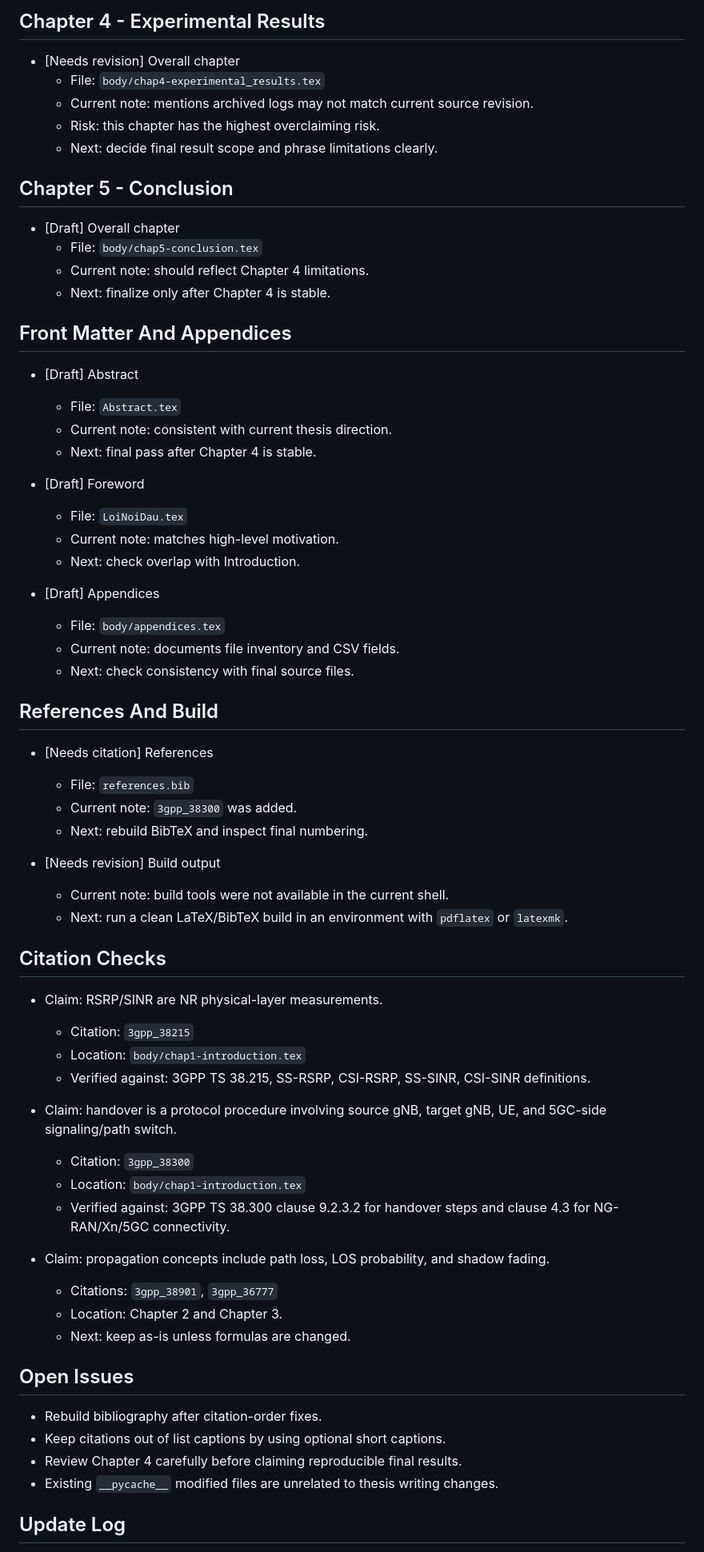
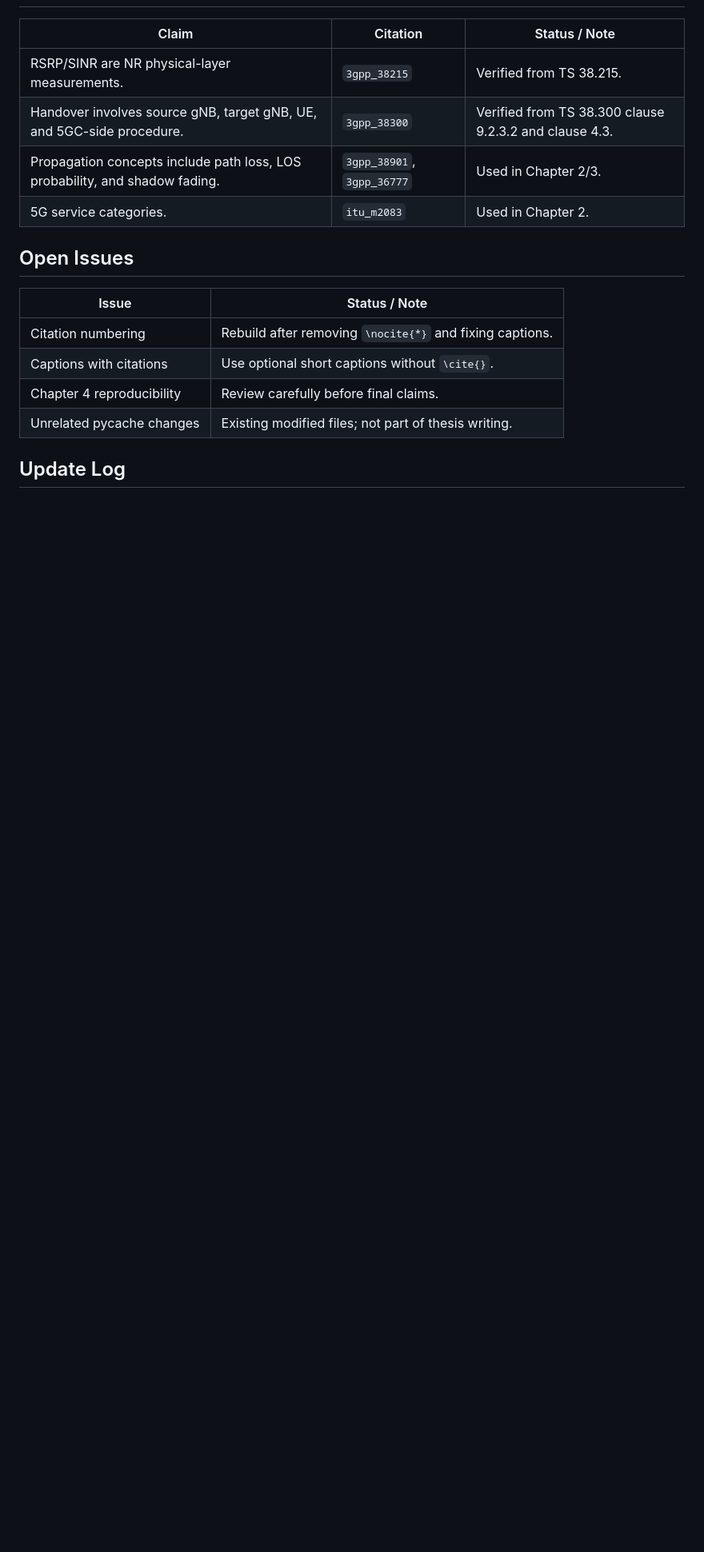
Before and after one commit to jaydenhoang5291/do_an_cu_nhan, a Markdown page: Graduation_Thesis_HGDuc_20252/docs/THESIS_PROGRESS_TRACKER.md, the part around one of its changes. Shown at 80% size. Drawn GitHub-style; blank space fills up the shorter version.

```diff
--- a/Graduation_Thesis_HGDuc_20252/docs/THESIS_PROGRESS_TRACKER.md
+++ b/Graduation_Thesis_HGDuc_20252/docs/THESIS_PROGRESS_TRACKER.md
@@ -61,69 +43,18 @@ Status tags:
-## Chapter 4 - Experimental Results
-
-- [Needs revision] Overall chapter
-  - File: `body/chap4-experimental_results.tex`
-  - Current note: mentions archived logs may not match current source revision.
-  - Risk: this chapter has the highest overclaiming risk.
-  - Next: decide final result scope and phrase limitations clearly.
-
-## Chapter 5 - Conclusion
-
-- [Draft] Overall chapter
-  - File: `body/chap5-conclusion.tex`
-  - Current note: should reflect Chapter 4 limitations.
-  - Next: finalize only after Chapter 4 is stable.
-
-## Front Matter And Appendices
-
-- [Draft] Abstract
-  - File: `Abstract.tex`
-  - Current note: consistent with current thesis direction.
-  - Next: final pass after Chapter 4 is stable.
-
-- [Draft] Foreword
-  - File: `LoiNoiDau.tex`
-  - Current note: matches high-level motivation.
-  - Next: check overlap with Introduction.
-
-- [Draft] Appendices
-  - File: `body/appendices.tex`
-  - Current note: documents file inventory and CSV fields.
-  - Next: check consistency with final source files.
-
-## References And Build
-
-- [Needs citation] References
-  - File: `references.bib`
-  - Current note: `3gpp_38300` was added.
-  - Next: rebuild BibTeX and inspect final numbering.
-
-- [Needs revision] Build output
-  - Current note: build tools were not available in the current shell.
-  - Next: run a clean LaTeX/BibTeX build in an environment with `pdflatex` or `latexmk`.
-
-## Citation Checks
-
-- Claim: RSRP/SINR are NR physical-layer measurements.
-  - Citation: `3gpp_38215`
-  - Location: `body/chap1-introduction.tex`
-  - Verified against: 3GPP TS 38.215, SS-RSRP, CSI-RSRP, SS-SINR, CSI-SINR definitions.
-
-- Claim: handover is a protocol procedure involving source gNB, target gNB, UE, and 5GC-side signaling/path switch.
-  - Citation: `3gpp_38300`
-  - Location: `body/chap1-introduction.tex`
-  - Verified against: 3GPP TS 38.300 clause 9.2.3.2 for handover steps and clause 4.3 for NG-RAN/Xn/5GC connectivity.
-
-- Claim: propagation concepts include path loss, LOS probability, and shadow fading.
-  - Citations: `3gpp_38901`, `3gpp_36777`
-  - Location: Chapter 2 and Chapter 3.
-  - Next: keep as-is unless formulas are changed.
+| Claim | Citation | Status / Note |
+|---|---|---|
+| RSRP/SINR are NR physical-layer measurements. | `3gpp_38215` | Verified from TS 38.215. |
+| Handover involves source gNB, target gNB, UE, and 5GC-side procedure. | `3gpp_38300` | Verified from TS 38.300 clause 9.2.3.2 and clause 4.3. |
+| Propagation concepts include path loss, LOS probability, and shadow fading. | `3gpp_38901`, `3gpp_36777` | Used in Chapter 2/3. |
+| 5G service categories. | `itu_m2083` | Used in Chapter 2. |
 
 ## Open Issues
 
-- Rebuild bibliography after citation-order fixes.
-- Keep citations out of list captions by using optional short captions.
-- Review Chapter 4 carefully before claiming reproducible final results.
-- Existing `__pycache__` modified files are unrelated to thesis writing changes.
+| Issue | Status / Note |
+|---|---|
+| Citation numbering | Rebuild after removing `\nocite{*}` and fixing captions. |
+| Captions with citations | Use optional short captions without `\cite{}`. |
+| Chapter 4 reproducibility | Review carefully before final claims. |
+| Unrelated pycache changes | Existing modified files; not part of thesis writing. |
 
 ## Update Log
 
```
Also changed, not shown: other parts of Graduation_Thesis_HGDuc_20252/docs/THESIS_PROGRESS_TRACKER.md (+35 -59 lines).
